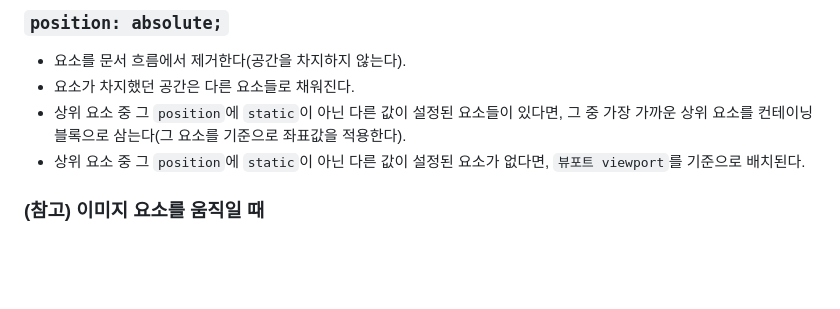
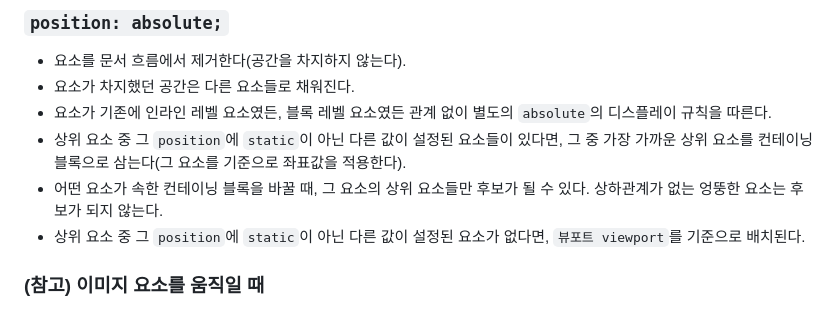
Before and after one commit to ohgoodgood/TIL, a Markdown page: HTML_CSS/learnings/TIL_2024-08-13.md, the part around the change. Drawn GitHub-style; blank space fills up the shorter version.

```diff
--- a/HTML_CSS/learnings/TIL_2024-08-13.md
+++ b/HTML_CSS/learnings/TIL_2024-08-13.md
@@ -92,7 +92,9 @@ Tags: [ellipsis, whitespace, text-overflow, word-break, overflow-wrap, layout sh
 ### `position: absolute;`
 - 요소를 문서 흐름에서 제거한다(공간을 차지하지 않는다).
 - 요소가 차지했던 공간은 다른 요소들로 채워진다.
+- 요소가 기존에 인라인 레벨 요소였든, 블록 레벨 요소였든 관계 없이 별도의 `absolute`의 디스플레이 규칙을 따른다.
 - 상위 요소 중 그 `position`에 `static`이 아닌 다른 값이 설정된 요소들이 있다면, 그 중 가장 가까운 상위 요소를 컨테이닝 블록으로 삼는다(그 요소를 기준으로 좌표값을 적용한다).
+- 어떤 요소가 속한 컨테이닝 블록을 바꿀 때, 그 요소의 상위 요소들만 후보가 될 수 있다. 상하관계가 없는 엉뚱한 요소는 후보가 되지 않는다.
 - 상위 요소 중 그 `position`에 `static`이 아닌 다른 값이 설정된 요소가 없다면, `뷰포트 viewport`를 기준으로 배치된다.
 
 ### (참고) 이미지 요소를 움직일 때
```
Also changed, not shown: HTML_CSS/learnings/TIL_2024-08-14.md (added, +80 -0 lines).
